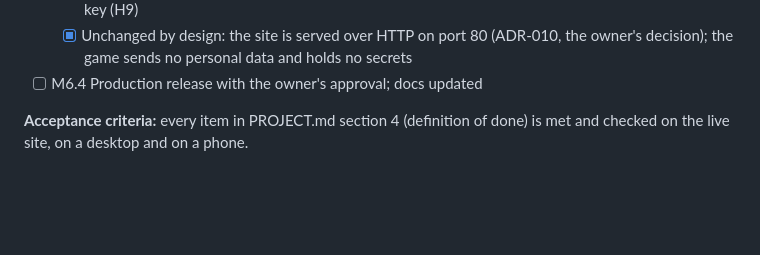
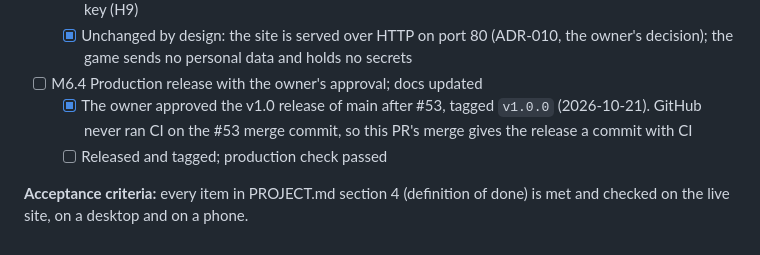
Before and after one commit to soncsec/helirescue, a Markdown page: ROADMAP.md, the part around the change. Drawn GitHub-style; blank space fills up the shorter version.

Commit message:
Record the owner's v1.0 release approval
Co-Authored-By: Claude Opus 5.5 <noreply@anthropic.com>
Claude-Session: https://claude.ai/code/session_01GiNcQAmmXsnwxaWXmbUtDV

```diff
--- a/ROADMAP.md
+++ b/ROADMAP.md
@@ -166,5 +166,7 @@ Order agreed with the owner on 2026-10-20: mission 2 is playable after the first
   - [x] No third-party requests: the build's only `http(s)` strings are Phaser's console banner link and the SVG/XHTML namespace names, which are never fetched. localStorage holds only the `helirescue` key (H9)
   - [x] Unchanged by design: the site is served over HTTP on port 80 (ADR-010, the owner's decision); the game sends no personal data and holds no secrets
 - [ ] M6.4 Production release with the owner's approval; docs updated
+  - [x] The owner approved the v1.0 release of main after #53, tagged `v1.0.0` (2026-10-21). GitHub never ran CI on the #53 merge commit, so this PR's merge gives the release a commit with CI
+  - [ ] Released and tagged; production check passed
 
 **Acceptance criteria:** every item in PROJECT.md section 4 (definition of done) is met and checked on the live site, on a desktop and on a phone.
```
